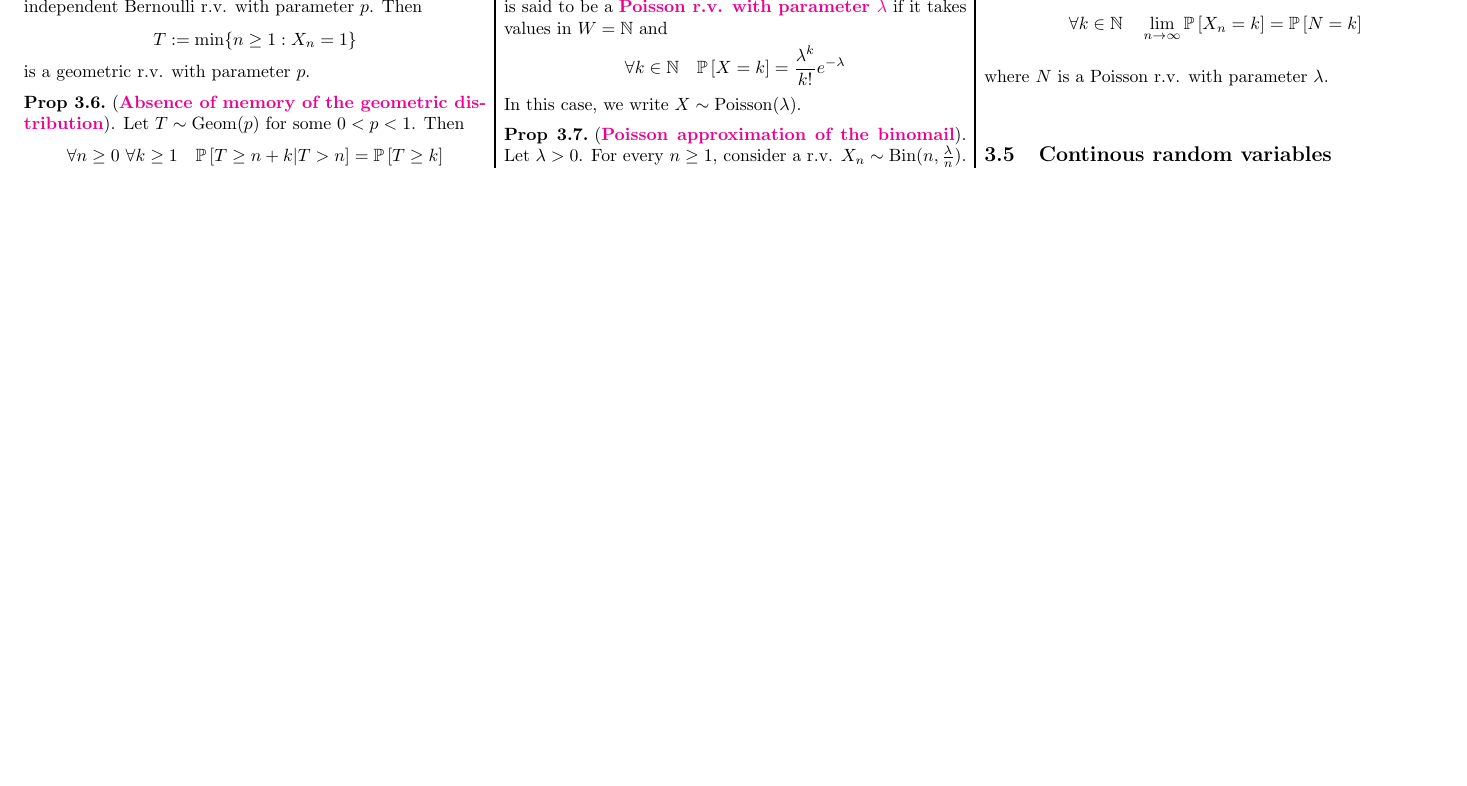
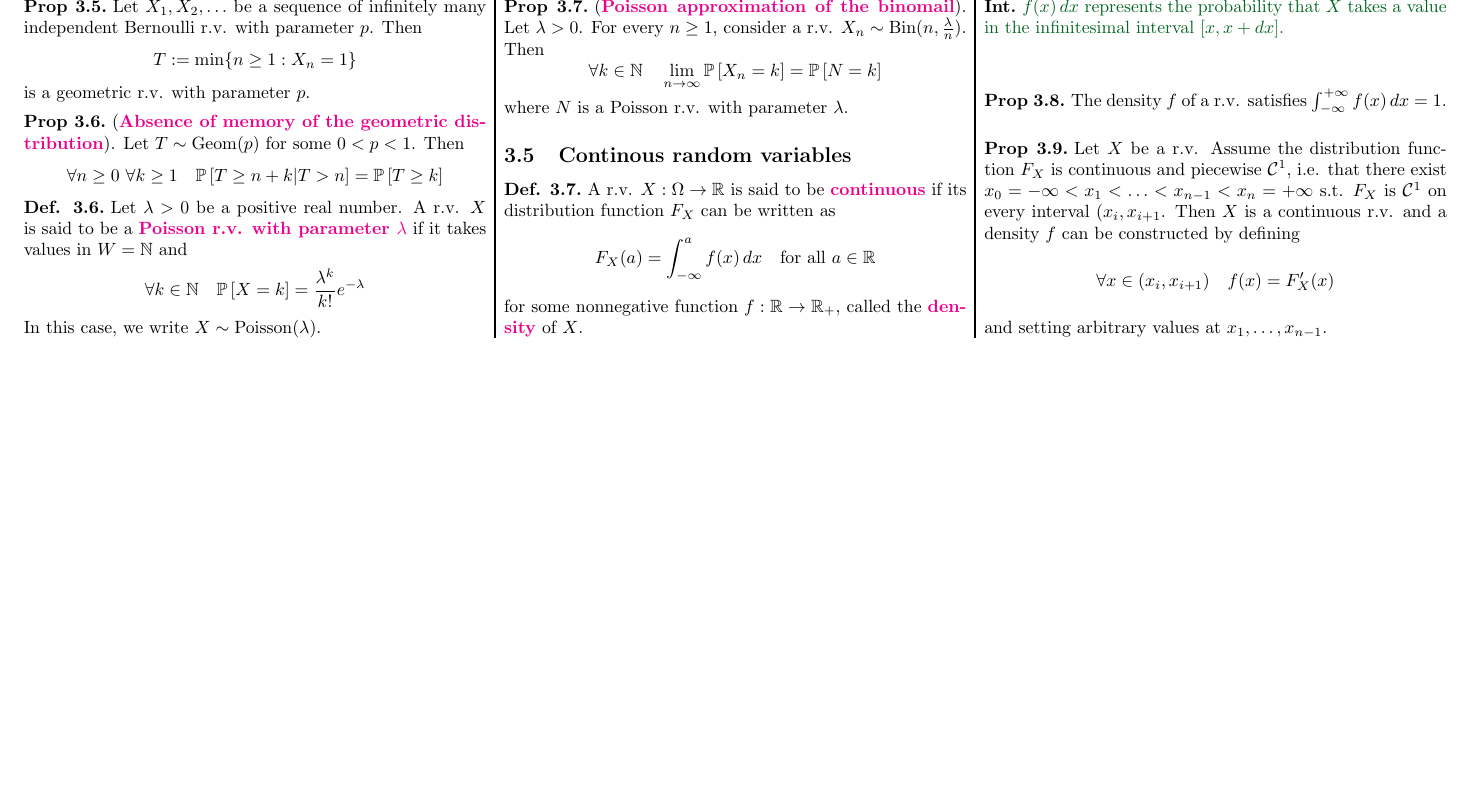
Before and after one commit to mojufer/cheatsheet_PaS_FS25, a LaTeX document (cheatsheet.tex): part of page 5 of 5, cut at the place of the change, the shorter picture padded with empty space. Compiled offline with pdfLaTeX.

Commit message:
done up to 3.6 Examples of continuous random variables

```diff
--- a/cheatsheet.tex
+++ b/cheatsheet.tex
@@ -70,6 +70,7 @@
 \newcommand{\Fb}{\pazocal{F}}
 \newcommand{\Pb}{\pazocal{P}}
 \newcommand{\Ub}{\pazocal{U}}
+\newcommand{\Cb}{\pazocal{C}}
 
 \newcommand{\mydef}[1]{\textcolor{magenta}{\textbf{#1}}}
 \newcommand{\prob}[1]{\mathbb{P}\left[ #1 \right]}
@@ -680,6 +681,31 @@
 
 		\subsection{Continous random variables}
 
+			% Continuous random variables
+			\begin{definition}
+				A r.v. $X : \Omega \to \mathbb{R}$ is said to be \mydef{continuous} if its distribution function $F_X$ can be written as
+				$$
+				F_X(a) = \int_{-\infty}^{a} f(x)\, dx \quad \text{for all } a \in \mathbb{R}
+				$$
+				for some nonnegative function $f : \mathbb{R} \to \mathbb{R_+}$, called the \mydef{density} of $X$.
+			\end{definition}
+
+			\begin{intuition}
+				$f(x)\, dx$ represents the probability that $X$ takes a value in the infinitesimal interval $\left[x, x + dx\right]$.
+			\end{intuition}
+
+			\begin{proposition}
+				The density $f$ of a r.v. satisfies $\int_{-\infty}^{+\infty} f(x)\, dx = 1$.
+			\end{proposition}
+
+			\begin{proposition}
+				Let $X$ be a r.v. Assume the distribution function $F_X$ is continuous and piecewise $\Cb^1$, i.e. that there exist $x_0 = -\infty < x_1 < \ldots < x_{n-1} < x_n = +\infty$ s.t. $F_X$ is $\Cb^1$ on every interval $(x_i, x_{i+1}$. Then $X$ is a continuous r.v. and a density $f$ can be constructed by defining
+				$$
+					\forall x \in (x_i, x_{i+1}) \quad f(x) = F'_X(x)
+				$$
+				and setting arbitrary values at $x_1, \ldots, x_{n-1}$.
+			\end{proposition}
+
 
 
 
```
Also changed, not shown: cheatsheet.pdf, 3 other files.
